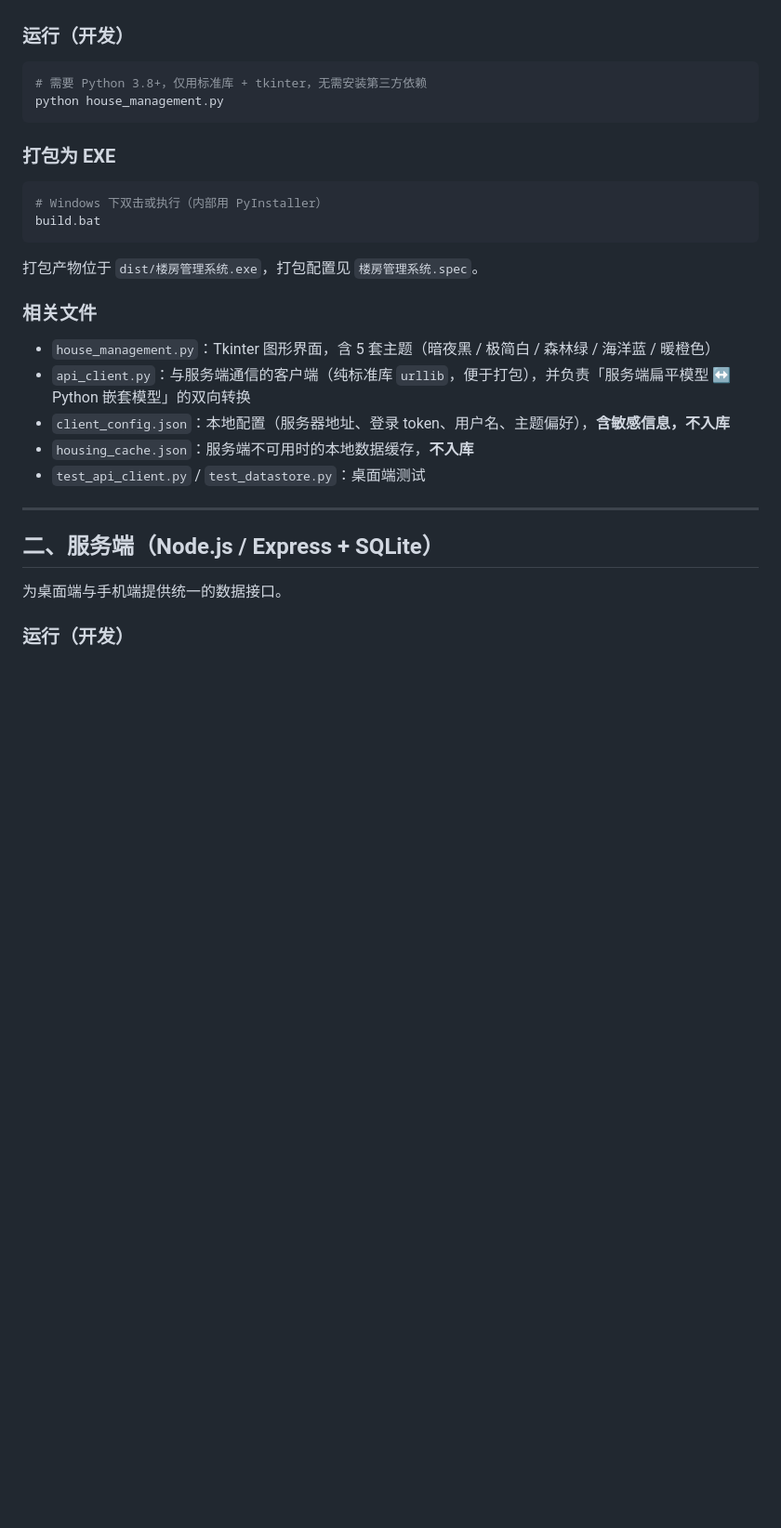
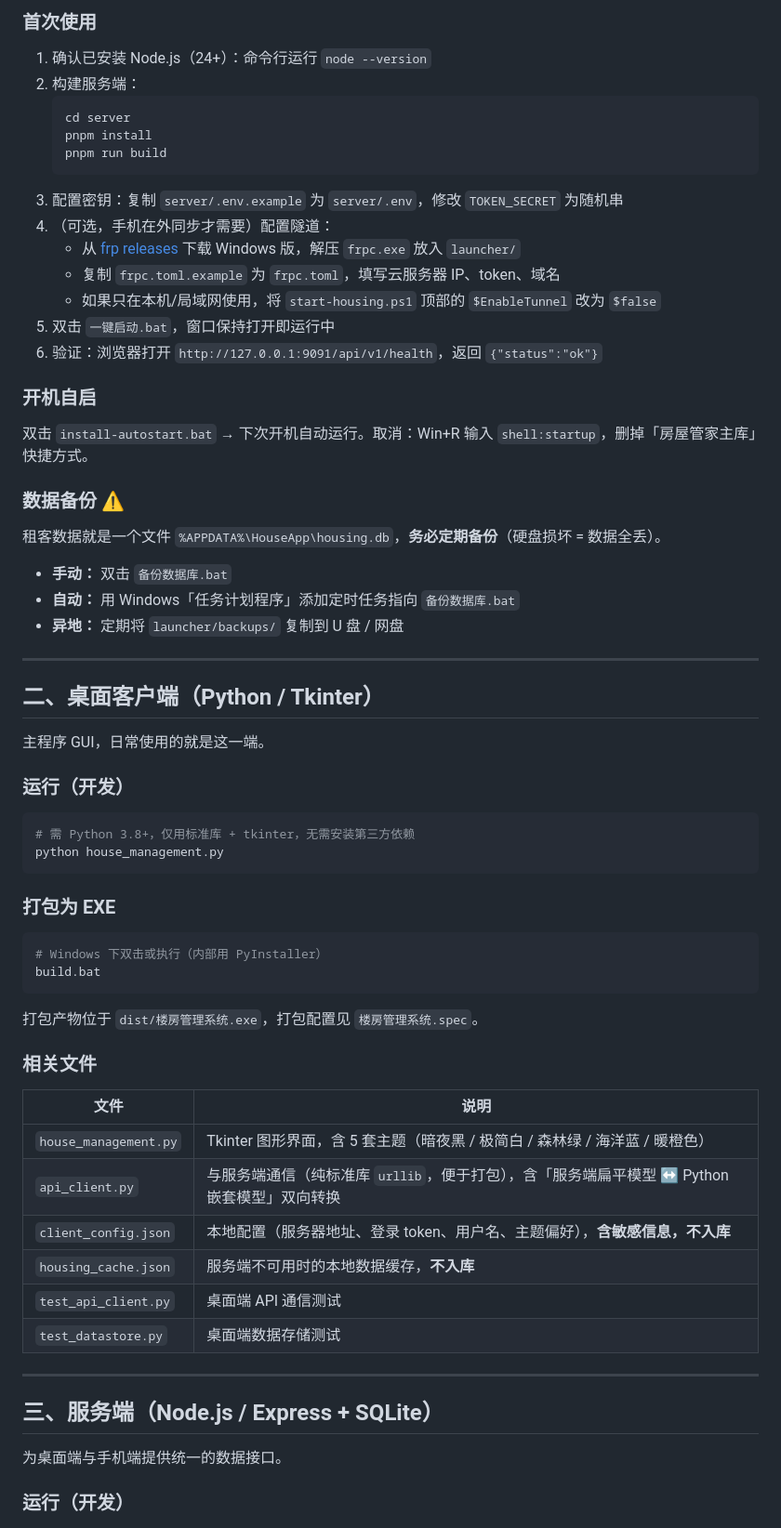
Before and after one commit to Aers-Hu/Housing-management_dad, a Markdown page: README.md, the part around one of its changes. Shown at 93% size. GitHub-like rendering; blank space fills up the shorter version.

````diff
--- a/README.md
+++ b/README.md
@@ -33,8 +68,42 @@
+### 首次使用
+
+1. 确认已安装 Node.js（24+）：命令行运行 `node --version`
+2. 构建服务端：
+   ```bash
+   cd server
+   pnpm install
+   pnpm run build
+   ```
+3. 配置密钥：复制 `server/.env.example` 为 `server/.env`，修改 `TOKEN_SECRET` 为随机串
+4. （可选，手机在外同步才需要）配置隧道：
+   - 从 [frp releases](https://github.com/fatedier/frp/releases) 下载 Windows 版，解压 `frpc.exe` 放入 `launcher/`
+   - 复制 `frpc.toml.example` 为 `frpc.toml`，填写云服务器 IP、token、域名
+   - 如果只在本机/局域网使用，将 `start-housing.ps1` 顶部的 `$EnableTunnel` 改为 `$false`
+5. 双击 `一键启动.bat`，窗口保持打开即运行中
+6. 验证：浏览器打开 `http://127.0.0.1:9091/api/v1/health`，返回 `{"status":"ok"}`
+
+### 开机自启
+
+双击 `install-autostart.bat` → 下次开机自动运行。取消：Win+R 输入 `shell:startup`，删掉「房屋管家主库」快捷方式。
+
+### 数据备份 ⚠️
+
+租客数据就是一个文件 `%APPDATA%\HouseApp\housing.db`，**务必定期备份**（硬盘损坏 = 数据全丢）。
+
+- **手动：** 双击 `备份数据库.bat`
+- **自动：** 用 Windows「任务计划程序」添加定时任务指向 `备份数据库.bat`
+- **异地：** 定期将 `launcher/backups/` 复制到 U 盘 / 网盘
+
+---
+
+## 二、桌面客户端（Python / Tkinter）
+
+主程序 GUI，日常使用的就是这一端。
 
 ### 运行（开发）
 
 ```bash
-# 需要 Python 3.8+，仅用标准库 + tkinter，无需安装第三方依赖
+# 需 Python 3.8+，仅用标准库 + tkinter，无需安装第三方依赖
 python house_management.py
 ```
 
@@ -49,15 +118,18 @@ build.bat
 
 ### 相关文件
 
-- `house_management.py`：Tkinter 图形界面，含 5 套主题（暗夜黑 / 极简白 / 森林绿 / 海洋蓝 / 暖橙色）
-- `api_client.py`：与服务端通信的客户端（纯标准库 `urllib`，便于打包），并负责「服务端扁平模型 ↔ Python 嵌套模型」的双向转换
-- `client_config.json`：本地配置（服务器地址、登录 token、用户名、主题偏好），**含敏感信息，不入库**
-- `housing_cache.json`：服务端不可用时的本地数据缓存，**不入库**
-- `test_api_client.py` / `test_datastore.py`：桌面端测试
+| 文件 | 说明 |
+|------|------|
+| `house_management.py` | Tkinter 图形界面，含 5 套主题（暗夜黑 / 极简白 / 森林绿 / 海洋蓝 / 暖橙色） |
+| `api_client.py` | 与服务端通信（纯标准库 `urllib`，便于打包），含「服务端扁平模型 ↔ Python 嵌套模型」双向转换 |
+| `client_config.json` | 本地配置（服务器地址、登录 token、用户名、主题偏好），**含敏感信息，不入库** |
+| `housing_cache.json` | 服务端不可用时的本地数据缓存，**不入库** |
+| `test_api_client.py` | 桌面端 API 通信测试 |
+| `test_datastore.py` | 桌面端数据存储测试 |
 
 ---
 
-## 二、服务端（Node.js / Express + SQLite）
+## 三、服务端（Node.js / Express + SQLite）
 
 为桌面端与手机端提供统一的数据接口。
 
````
Also changed, not shown: other parts of README.md (+105 -31 lines).
